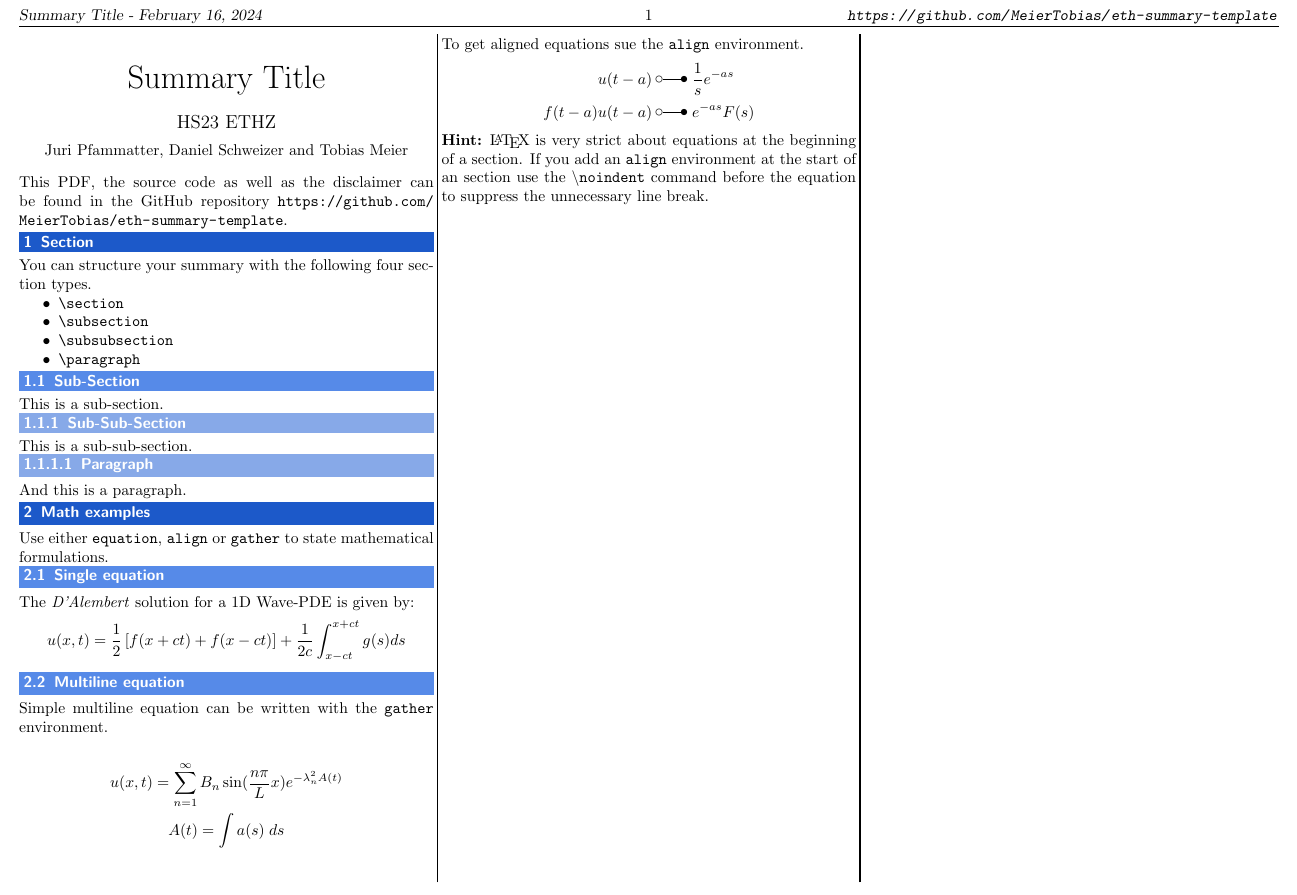
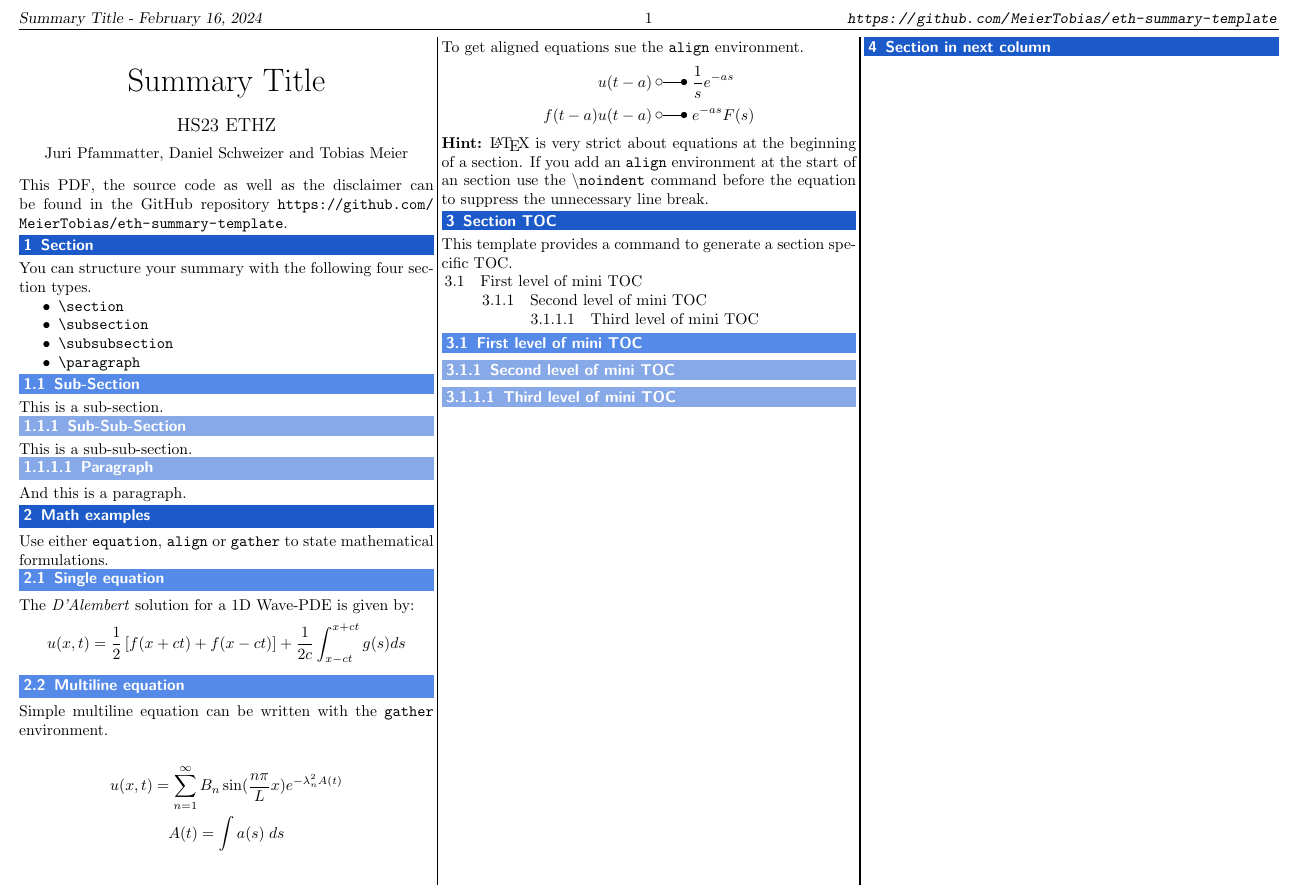
Before and after one commit to MeierTobias/eth-summary-template, a LaTeX problem sheet (example/main.tex): part of the page, cut so that both start at the same text. Compiled offline with pdfLaTeX.

Commit message:
basic examples added

```diff
--- a/example/main.tex
+++ b/example/main.tex
@@ -66,14 +66,19 @@
     \textbackslash{}\texttt{noindent} command before the equation to suppress the unnecessary
     line break.
 
-    % TODO: extend this with some examples. (Add the hint about the
-    % \noindent when using align at the beginning of a section)
+    \section{Section TOC}
+    This template provides a command to generate a section specific TOC.
+    \createsectiontoc{}
 
-    % TODO: Add section TOC example
+    \subsection{First level of mini TOC}
+    \subsubsection{Second level of mini TOC}
+    \paragraph{Third level of mini TOC}
 
     % TODO: Add code examples
 
-    % TODO: column break
+    \newcol{}
+
+    \section{Section in next column}
 
     % ---------------------------------------------------------------
     %                     your content eds here
```
Also changed, not shown: headers/layout_formating.tex (+12 -3 lines), headers/standard_header.tex (+4 -9 lines), 1 other file.
